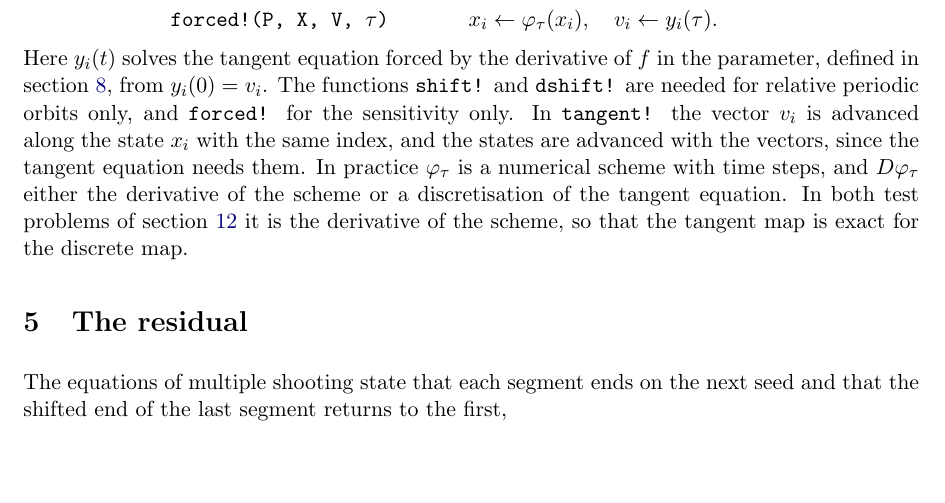
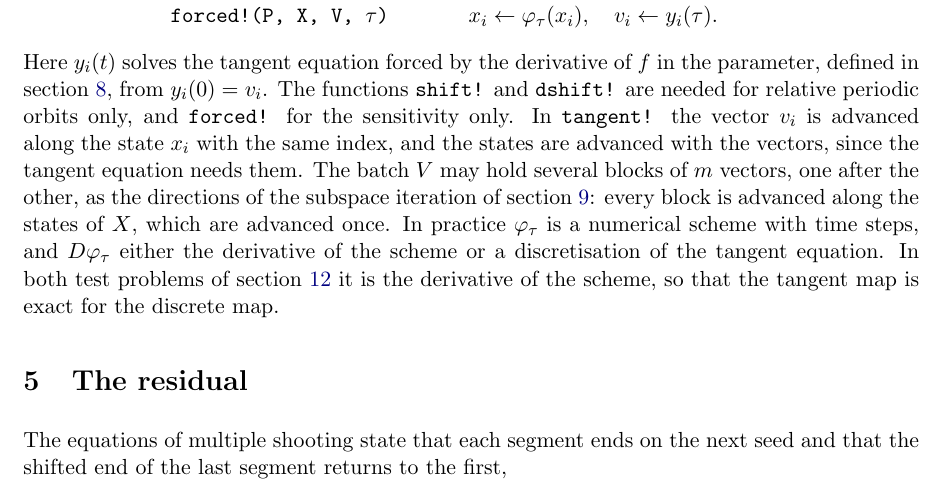
Before and after one commit to Davide-Lasagna-s-Lab/MultipleShooting.jl, a LaTeX document (notes/multiple-shooting.tex): part of page 4 of 16, cut so that both start at the same text, the shorter picture padded with empty space. Compiled offline with pdfLaTeX.

Commit message:
One tangent!, for one block of perturbations or several: tangents! and its default are gone
tangent!(P, X, V, τ) advances the k′ ≥ 1 blocks of V along the states of X, advanced once: one
block for a product of the Jacobian, k′ for a subspace step. A propagator handles the blocks
itself, as those of the tests now do.

Co-Authored-By: Claude Fable 5.2 <noreply@anthropic.com>

```diff
--- a/notes/multiple-shooting.tex
+++ b/notes/multiple-shooting.tex
@@ -257,7 +257,9 @@ defined in section~\ref{sec:sensitivity}, from $y_i(0) = v_i$. The functions \co
 \code{dshift!} are needed for relative periodic orbits only, and \code{forced!} for the
 sensitivity only. In \code{tangent!} the vector $v_i$ is
 advanced along the state $x_i$ with the same index, and the states are advanced with the vectors,
-since the tangent equation needs them. In practice $\varphi_\tau$ is a numerical scheme with time
+since the tangent equation needs them. The batch $V$ may hold several blocks of $m$ vectors, one
+after the other, as the directions of the subspace iteration of section~\ref{sec:subspace}: every
+block is advanced along the states of $X$, which are advanced once. In practice $\varphi_\tau$ is a numerical scheme with time
 steps, and $D\varphi_\tau$ either the derivative of the scheme or a discretisation of the tangent
 equation. In both test problems of section~\ref{sec:tests} it is the derivative of the scheme, so
 that the tangent map is exact for the discrete map.
```
Also changed, not shown: 8 other files.
